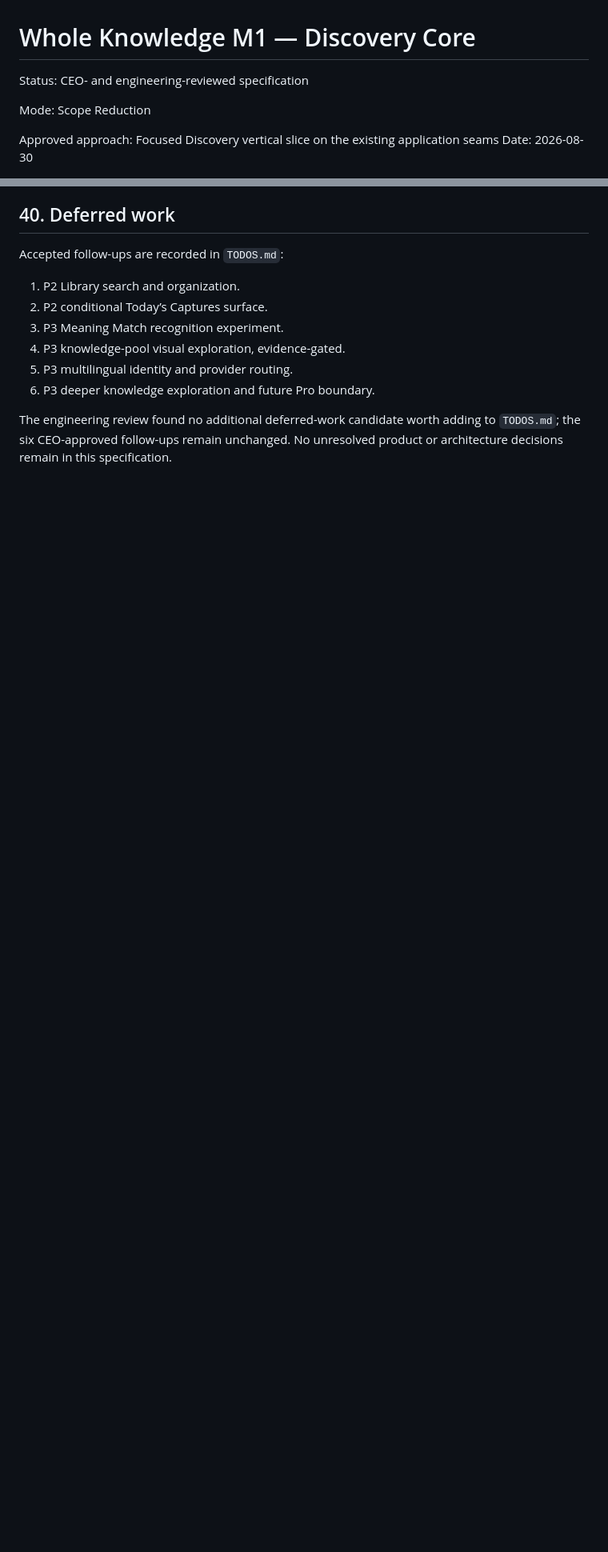
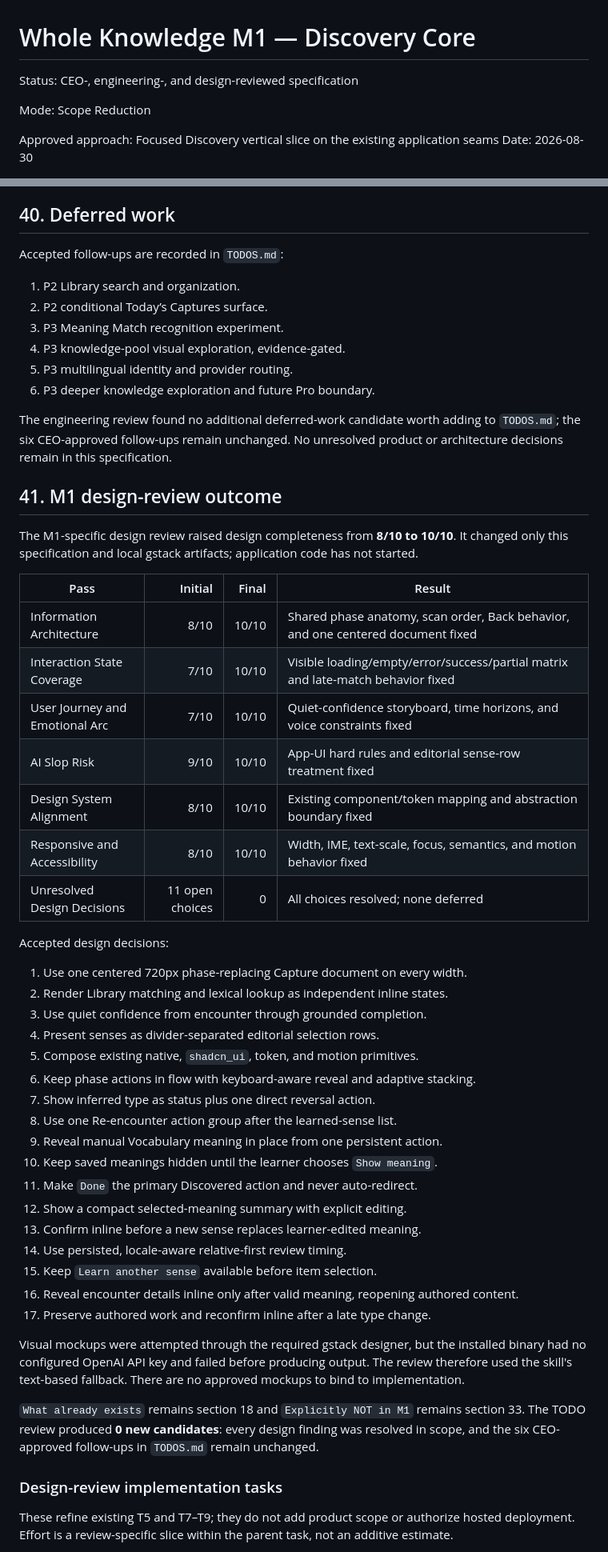
Before and after one commit to arthurwhitlock/whole-knowledge, a Markdown page: docs/plans/m1-discovery-core.md, 2 parts joined by grey strips. Shown at 80% size. Rendered like a GitHub page; blank space fills up the shorter version.

Commit message:
WIP: finalize M1 design specification
[gstack-context]
Decisions: Score all seven design passes at 10/10, record 17 accepted decisions, add five design-review implementation slices, and retain zero new TODOs or unresolved decisions.
Remaining: Persist JSONL/review log, refresh terminal GSTACK report/dashboard, and offer the next plan-only review step.
Tried: Visual mockup generation failed before output because the installed gstack designer has no OpenAI API key configured.
Skill: /plan-design-review
[/gstack-context]

```diff
--- a/docs/plans/m1-discovery-core.md
+++ b/docs/plans/m1-discovery-core.md
@@ -1,6 +1,6 @@
 # Whole Knowledge M1 — Discovery Core
 
-Status: CEO- and engineering-reviewed specification
+Status: CEO-, engineering-, and design-reviewed specification
 
 Mode: Scope Reduction
 
@@ -1401,3 +1401,55 @@ The engineering review found no additional deferred-work candidate worth adding
 to `TODOS.md`; the six CEO-approved follow-ups remain unchanged. No unresolved
 product or architecture decisions remain in this specification.
 
+## 41. M1 design-review outcome
+
+The M1-specific design review raised design completeness from **8/10 to 10/10**.
+It changed only this specification and local gstack artifacts; application code
+has not started.
+
+| Pass | Initial | Final | Result |
+|---|---:|---:|---|
+| Information Architecture | 8/10 | 10/10 | Shared phase anatomy, scan order, Back behavior, and one centered document fixed |
+| Interaction State Coverage | 7/10 | 10/10 | Visible loading/empty/error/success/partial matrix and late-match behavior fixed |
+| User Journey and Emotional Arc | 7/10 | 10/10 | Quiet-confidence storyboard, time horizons, and voice constraints fixed |
+| AI Slop Risk | 9/10 | 10/10 | App-UI hard rules and editorial sense-row treatment fixed |
+| Design System Alignment | 8/10 | 10/10 | Existing component/token mapping and abstraction boundary fixed |
+| Responsive and Accessibility | 8/10 | 10/10 | Width, IME, text-scale, focus, semantics, and motion behavior fixed |
+| Unresolved Design Decisions | 11 open choices | 0 | All choices resolved; none deferred |
+
+Accepted design decisions:
+
+1. Use one centered 720px phase-replacing Capture document on every width.
+2. Render Library matching and lexical lookup as independent inline states.
+3. Use quiet confidence from encounter through grounded completion.
+4. Present senses as divider-separated editorial selection rows.
+5. Compose existing native, `shadcn_ui`, token, and motion primitives.
+6. Keep phase actions in flow with keyboard-aware reveal and adaptive stacking.
+7. Show inferred type as status plus one direct reversal action.
+8. Use one Re-encounter action group after the learned-sense list.
+9. Reveal manual Vocabulary meaning in place from one persistent action.
+10. Keep saved meanings hidden until the learner chooses `Show meaning`.
+11. Make `Done` the primary Discovered action and never auto-redirect.
+12. Show a compact selected-meaning summary with explicit editing.
+13. Confirm inline before a new sense replaces learner-edited meaning.
+14. Use persisted, locale-aware relative-first review timing.
+15. Keep `Learn another sense` available before item selection.
+16. Reveal encounter details inline only after valid meaning, reopening authored content.
+17. Preserve authored work and reconfirm inline after a late type change.
+
+Visual mockups were attempted through the required gstack designer, but the
+installed binary had no configured OpenAI API key and failed before producing
+output. The review therefore used the skill's text-based fallback. There are no
+approved mockups to bind to implementation.
+
+`What already exists` remains section 18 and `Explicitly NOT in M1` remains
+section 33. The TODO review produced **0 new candidates**: every design finding
+was resolved in scope, and the six CEO-approved follow-ups in `TODOS.md` remain
+unchanged.
+
+### Design-review implementation tasks
+
+These refine existing T5 and T7–T9; they do not add product scope or authorize
+hosted deployment. Effort is a review-specific slice within the parent task, not
+an additive estimate.
+
```
Also changed, not shown: other parts of docs/plans/m1-discovery-core.md (+26 -2 lines).
